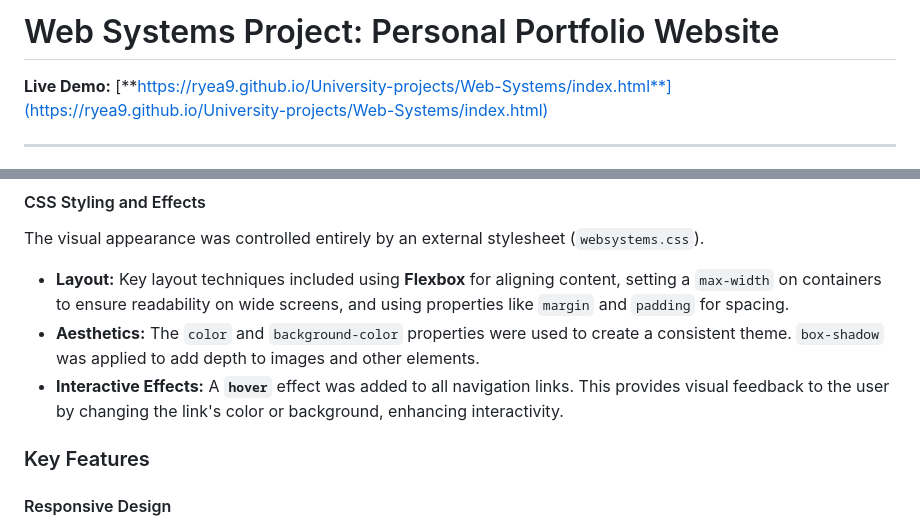
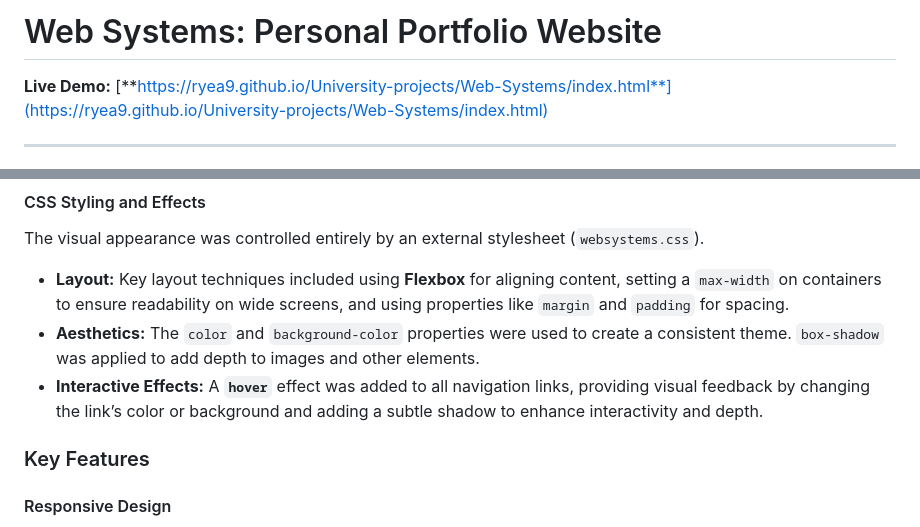
Before and after one commit to ryea9/University-projects, a Markdown page: Web-Systems/README.md, 2 parts joined by grey strips. Drawn GitHub-style.

```diff
--- a/Web-Systems/README.md
+++ b/Web-Systems/README.md
@@ -1,4 +1,4 @@
-# Web Systems Project: Personal Portfolio Website
+# Web Systems: Personal Portfolio Website
 
 **Live Demo:** [**https://ryea9.github.io/University-projects/Web-Systems/index.html**](https://ryea9.github.io/University-projects/Web-Systems/index.html)
 
@@ -34,7 +34,7 @@ The structure of the website relies on a variety of semantic and structural HTML
 The visual appearance was controlled entirely by an external stylesheet (`websystems.css`).
 *   **Layout:** Key layout techniques included using **Flexbox** for aligning content, setting a `max-width` on containers to ensure readability on wide screens, and using properties like `margin` and `padding` for spacing.
 *   **Aesthetics:** The `color` and `background-color` properties were used to create a consistent theme. `box-shadow` was applied to add depth to images and other elements.
-*   **Interactive Effects:** A **`hover`** effect was added to all navigation links. This provides visual feedback to the user by changing the link's color or background, enhancing interactivity.
+*   **Interactive Effects:** A **`hover`** effect was added to all navigation links, providing visual feedback by changing the link’s color or background and adding a subtle shadow to enhance interactivity and depth.
 
 ### Key Features
 
```
